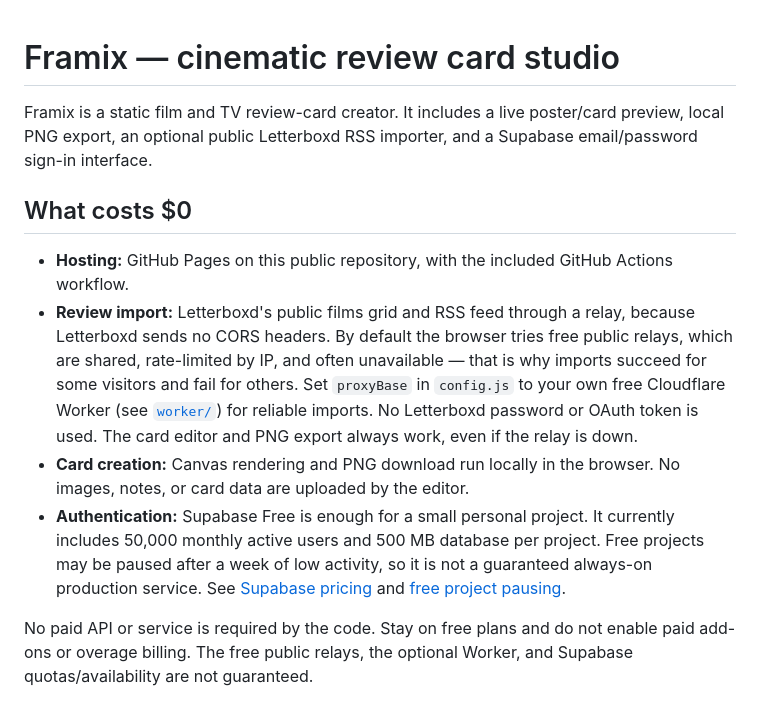
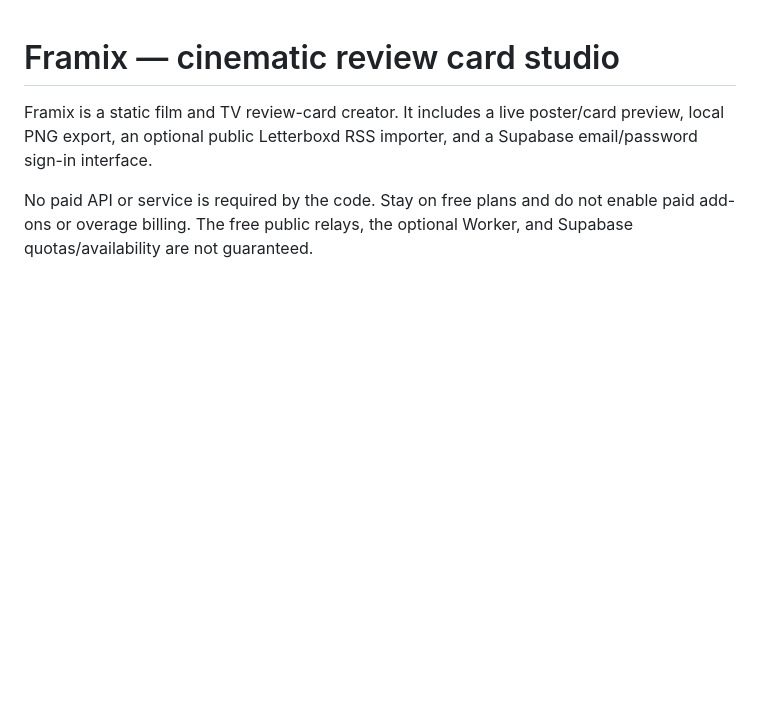
Before and after one commit to Dostovinchi/reelnote-review-cards, a Markdown page: README.md, the part around the change. Rendered like a GitHub page; blank space fills up the shorter version.

```diff
--- a/README.md
+++ b/README.md
@@ -2,12 +2,6 @@
 
 Framix is a static film and TV review-card creator. It includes a live poster/card preview, local PNG export, an optional public Letterboxd RSS importer, and a Supabase email/password sign-in interface.
 
-## What costs $0
-
-- **Hosting:** GitHub Pages on this public repository, with the included GitHub Actions workflow.
-- **Review import:** Letterboxd's public films grid and RSS feed through a relay, because Letterboxd sends no CORS headers. By default the browser tries free public relays, which are shared, rate-limited by IP, and often unavailable — that is why imports succeed for some visitors and fail for others. Set `proxyBase` in `config.js` to your own free Cloudflare Worker (see [`worker/`](worker/)) for reliable imports. No Letterboxd password or OAuth token is used. The card editor and PNG export always work, even if the relay is down.
-- **Card creation:** Canvas rendering and PNG download run locally in the browser. No images, notes, or card data are uploaded by the editor.
-- **Authentication:** Supabase Free is enough for a small personal project. It currently includes 50,000 monthly active users and 500 MB database per project. Free projects may be paused after a week of low activity, so it is not a guaranteed always-on production service. See [Supabase pricing](https://supabase.com/pricing) and [free project pausing](https://supabase.com/docs/guides/platform/free-project-pausing).
 
 No paid API or service is required by the code. Stay on free plans and do not enable paid add-ons or overage billing. The free public relays, the optional Worker, and Supabase quotas/availability are not guaranteed.
 
```
